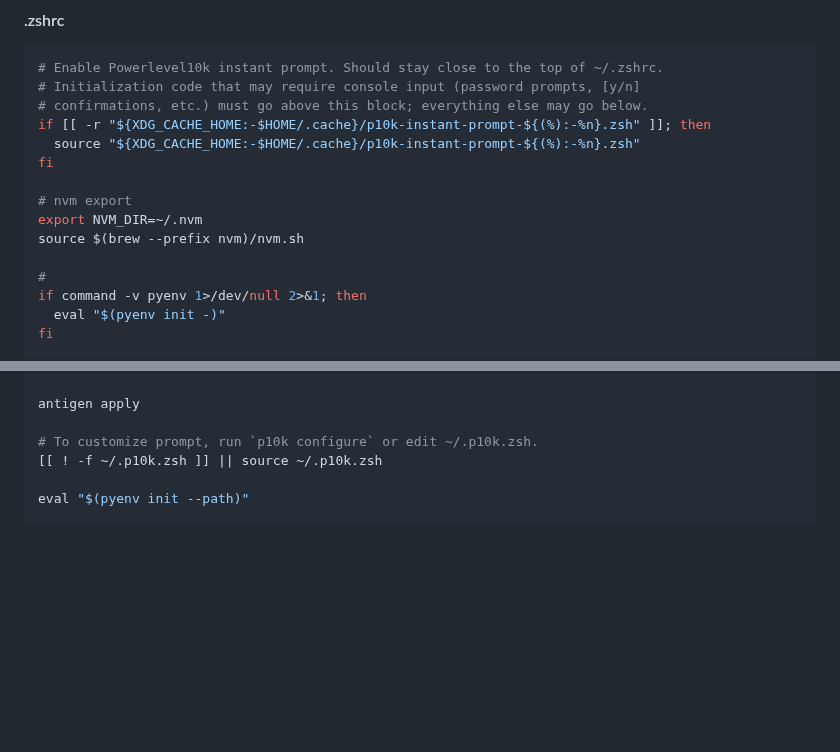
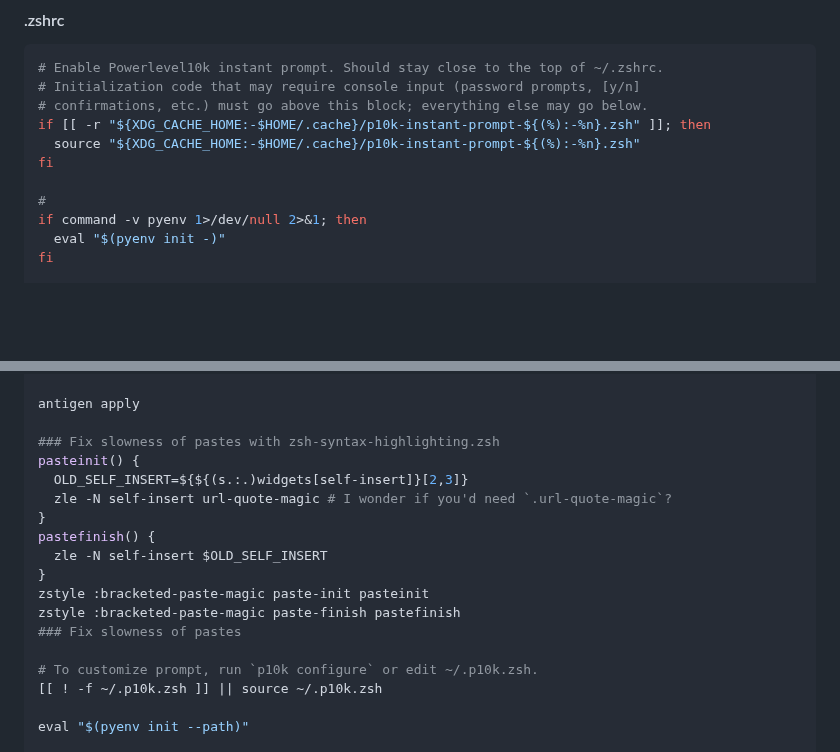
Before and after one commit to bglynch/code_scratchpad, a Markdown page: machine_setup.md, 2 parts joined by grey strips. Drawn GitHub-style; blank space fills up the shorter version.

Commit message:
update machine setup notes

```diff
--- a/machine_setup.md
+++ b/machine_setup.md
@@ -64,10 +64,6 @@ if [[ -r "${XDG_CACHE_HOME:-$HOME/.cache}/p10k-instant-prompt-${(%):-%n}.zsh" ]]
   source "${XDG_CACHE_HOME:-$HOME/.cache}/p10k-instant-prompt-${(%):-%n}.zsh"
 fi
 
-# nvm export
-export NVM_DIR=~/.nvm
-source $(brew --prefix nvm)/nvm.sh
-
 #
 if command -v pyenv 1>/dev/null 2>&1; then
   eval "$(pyenv init -)"
@@ -99,6 +95,18 @@ antigen bundle zsh-users/zsh-autosuggestions
 antigen theme romkatv/powerlevel10k
 
 antigen apply
+
+### Fix slowness of pastes with zsh-syntax-highlighting.zsh
+pasteinit() {
+  OLD_SELF_INSERT=${${(s.:.)widgets[self-insert]}[2,3]}
+  zle -N self-insert url-quote-magic # I wonder if you'd need `.url-quote-magic`?
+}
+pastefinish() {
+  zle -N self-insert $OLD_SELF_INSERT
+}
+zstyle :bracketed-paste-magic paste-init pasteinit
+zstyle :bracketed-paste-magic paste-finish pastefinish
+### Fix slowness of pastes
 
 # To customize prompt, run `p10k configure` or edit ~/.p10k.zsh.
 [[ ! -f ~/.p10k.zsh ]] || source ~/.p10k.zsh
```
